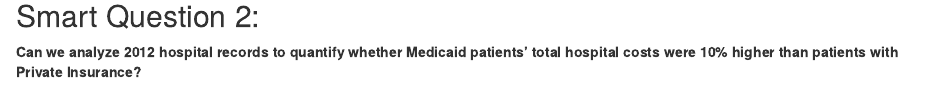
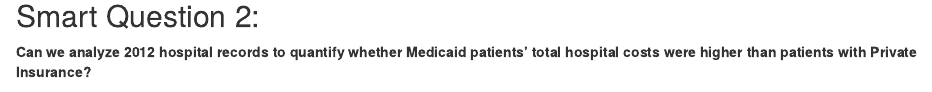
Before and after one commit to Simintaj-Salehpour/Data-Divas, an R Markdown document (Mid_Term_Data_Divas_Question2.Rmd): the page in a window 1100 px wide, from 1260 px down. Rendered offline with R 4.5, knitr and Pandoc, with nearby package versions; some code elsewhere in the file could not run offline.

Commit message:
Update Mid_Term_Data_Divas_Question2.Rmd (change the question and remove percentage
change the SMART question to :
## Smart Question 2:
**Can we analyze 2012 hospital records to quantify whether Medicaid patients’ total hospital costs were higher than patients with Private Insurance?

````diff
--- a/Mid_Term_Data_Divas_Question2.Rmd
+++ b/Mid_Term_Data_Divas_Question2.Rmd
@@ -117,7 +117,7 @@ for(col in cols_to_show) {
 ```
 
 ## Smart Question 2:
-**Can we analyze 2012 hospital records to quantify whether Medicaid patients’ total hospital costs were 10% higher than patients with Private Insurance? **
+**Can we analyze 2012 hospital records to quantify whether Medicaid patients’ total hospital costs were higher than patients with Private Insurance? **
 
 ```{r question2, message=FALSE, warning=FALSE}
 
````
Also changed, not shown: Mid_Term_Data_Divas_Question2.Rmd (1 more changed lines).
